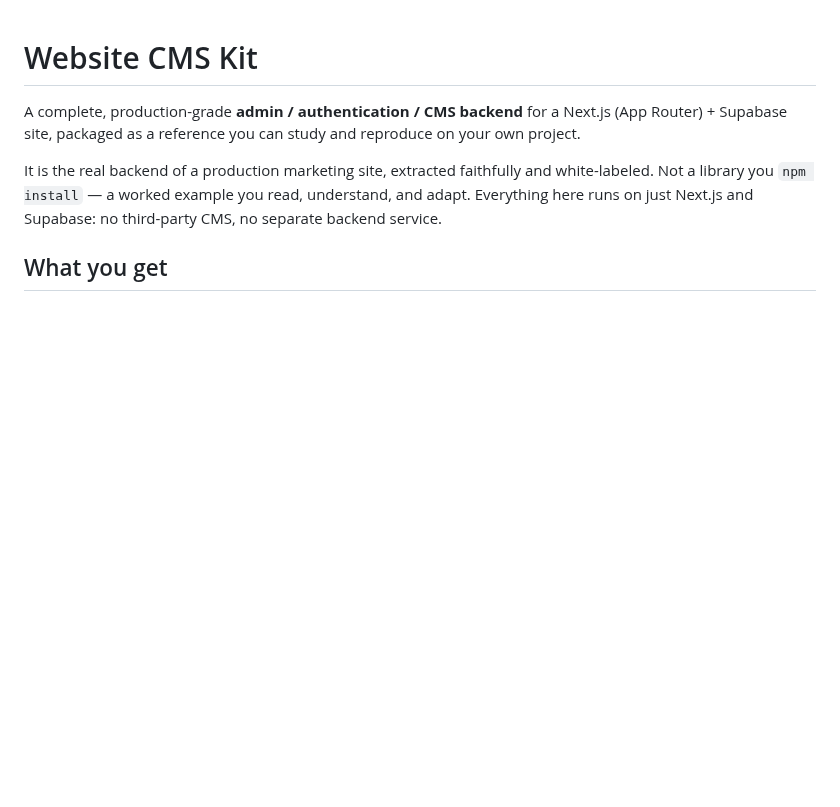
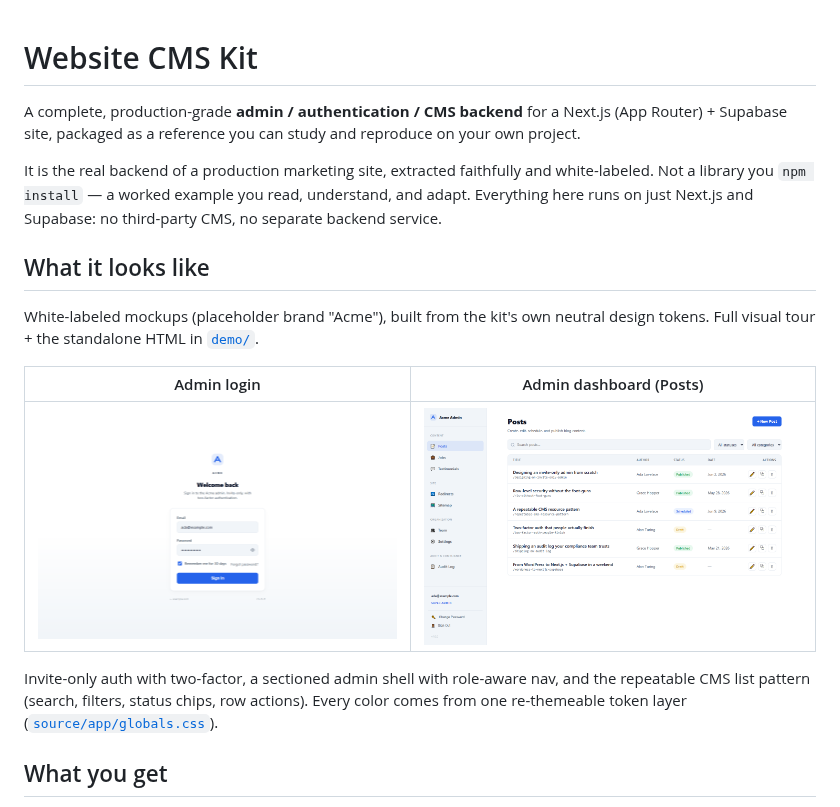
Before and after one commit to RobBrautigam/website-cms-kit, a Markdown page: README.md, the part around the change. Drawn GitHub-style; pictures changed too: demo/screenshots/dashboard-desktop.png (added), demo/screenshots/login-desktop.png (added); blank space fills up the shorter version.

Commit message:
add white-labeled visual demo (login + dashboard) with screenshots in readme

```diff
--- a/README.md
+++ b/README.md
@@ -3,6 +3,16 @@
 A complete, production-grade **admin / authentication / CMS backend** for a Next.js (App Router) + Supabase site, packaged as a reference you can study and reproduce on your own project.
 
 It is the real backend of a production marketing site, extracted faithfully and white-labeled. Not a library you `npm install` — a worked example you read, understand, and adapt. Everything here runs on just Next.js and Supabase: no third-party CMS, no separate backend service.
+
+## What it looks like
+
+White-labeled mockups (placeholder brand "Acme"), built from the kit's own neutral design tokens. Full visual tour + the standalone HTML in [`demo/`](demo/).
+
+| Admin login | Admin dashboard (Posts) |
+|---|---|
+| [![Admin login](demo/screenshots/login-desktop.png)](demo/login.html) | [![Admin dashboard](demo/screenshots/dashboard-desktop.png)](demo/dashboard.html) |
+
+Invite-only auth with two-factor, a sectioned admin shell with role-aware nav, and the repeatable CMS list pattern (search, filters, status chips, row actions). Every color comes from one re-themeable token layer ([`source/app/globals.css`](source/app/globals.css)).
 
 ## What you get
 
```
Also changed, not shown: demo/README.md (added, +23 -0 lines), demo/screenshots/login-mobile.png (added), 2 other files.
